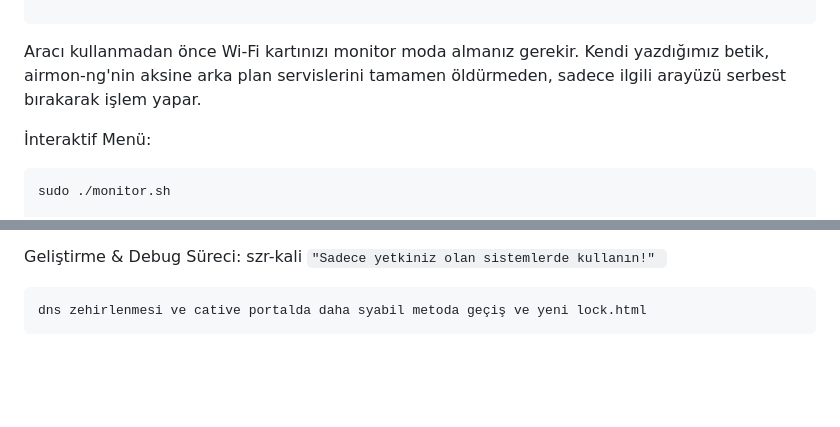
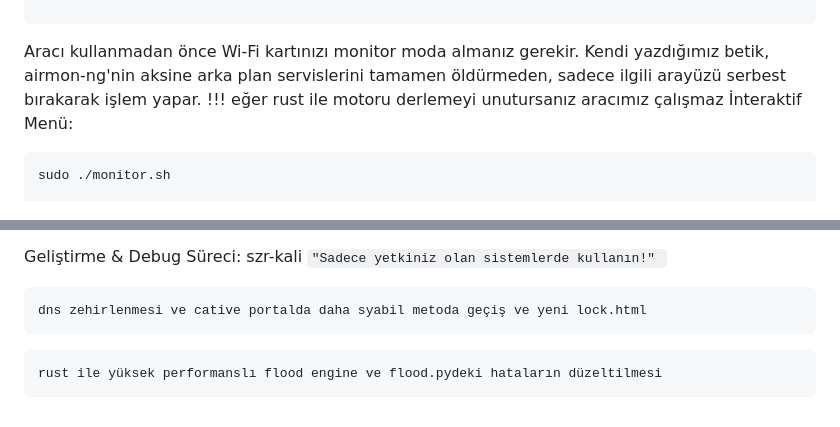
Before and after one commit to szrkalitr/Szr-Wifi, a Markdown page: README.md, 2 parts joined by grey strips. Drawn GitHub-style; blank space fills up the shorter version.

Commit message:
Revise README for clarity and version information
Updated README with installation notes and version updates.

````diff
--- a/README.md
+++ b/README.md
@@ -44,7 +44,7 @@ chmod +x monitor.sh
 
 ```
 Aracı kullanmadan önce Wi-Fi kartınızı monitor moda almanız gerekir. Kendi yazdığımız betik, airmon-ng'nin aksine arka plan servislerini tamamen öldürmeden, sadece ilgili arayüzü serbest bırakarak işlem yapar.
-
+!!! eğer rust ile motoru derlemeyi unutursanız aracımız çalışmaz
 İnteraktif Menü:
 ```bash
 sudo ./monitor.sh
@@ -131,3 +131,6 @@ Geliştirme & Debug Süreci: szr-kali
 ``` update 1.2
 dns zehirlenmesi ve cative portalda daha syabil metoda geçiş ve yeni lock.html
 ```
+``` udate 1.3
+rust ile yüksek performanslı flood engine ve flood.pydeki hataların düzeltilmesi
+```
````
